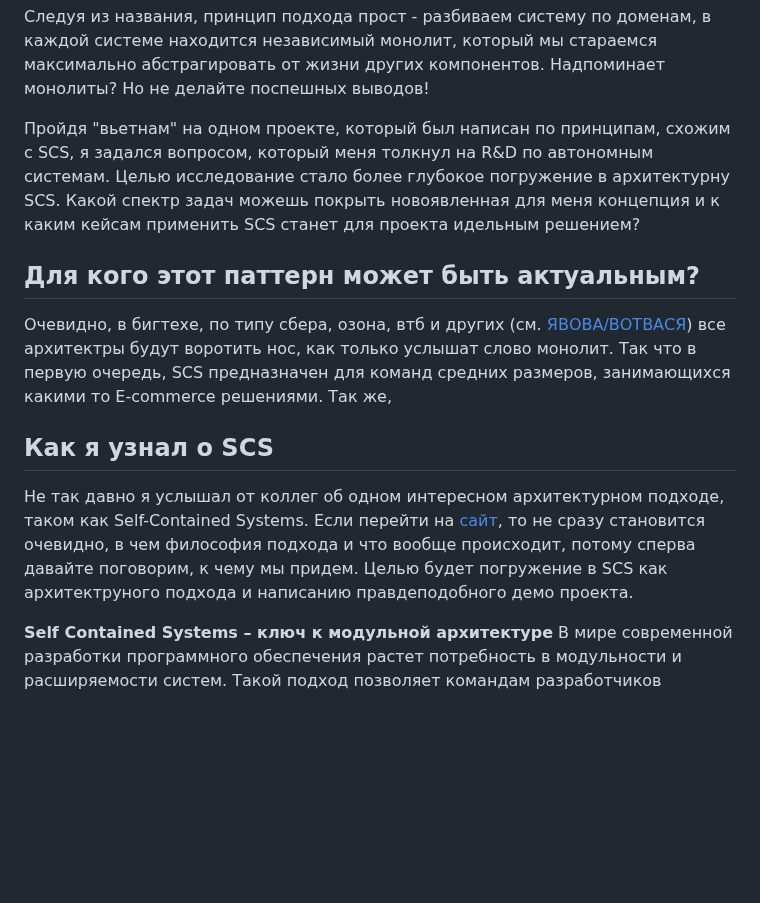
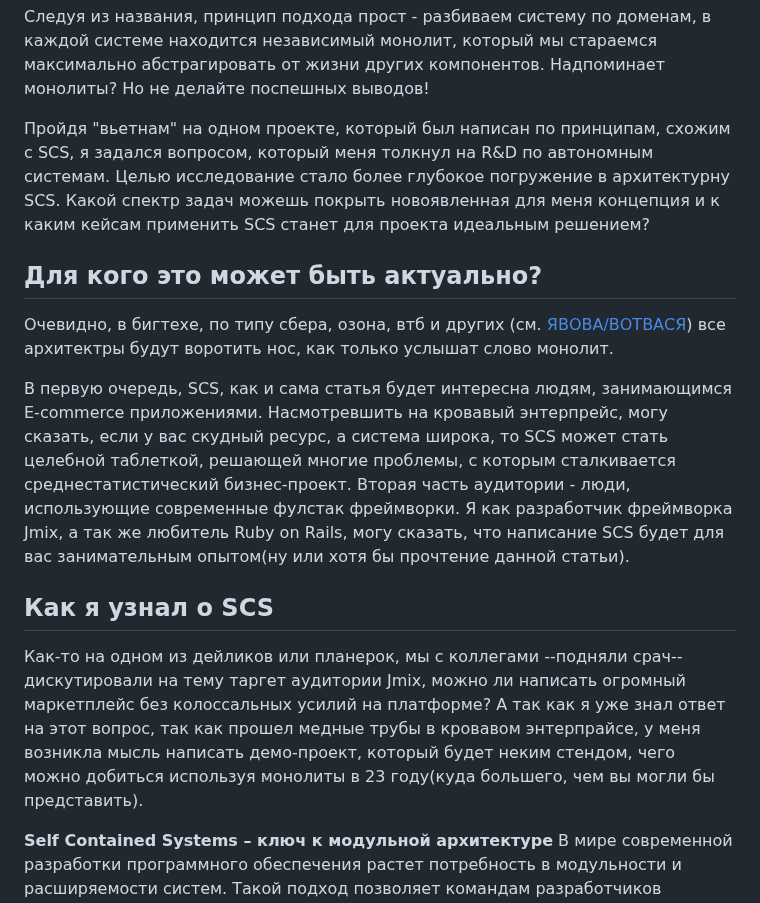
Before and after one commit to KartnDev/FoodDeliveryJmix, a Markdown page: FoodDelivery-all/README.md, the part around one of its changes. Rendered like a GitHub page; blank space fills up the shorter version.

Commit message:
Refactor docs

```diff
--- a/FoodDelivery-all/README.md
+++ b/FoodDelivery-all/README.md
@@ -11,20 +13,24 @@
 
 Пройдя "вьетнам" на одном проекте, который был написан по принципам, схожим с SCS, я задался вопросом, который меня толкнул на R&D
 по автономным системам. Целью исследование стало более глубокое погружение в архитектурну SCS. Какой спектр задач
-можешь покрыть новоявленная для меня концепция и к каким кейсам применить SCS станет для проекта идельным решением?
+можешь покрыть новоявленная для меня концепция и к каким кейсам применить SCS станет для проекта идеальным решением?
 
-## Для кого этот паттерн может быть актуальным?
+## Для кого это может быть актуально?
 Очевидно, в бигтехе, по типу сбера, озона, втб и других (см. [ЯВОВА/ВОТВАСЯ](https://habr.com/ru/articles/586426/))
-все архитектры будут воротить нос, как только услышат слово монолит. Так что в первую очередь, SCS предназначен для команд
-средних размеров, занимающихся какими то E-commerce решениями. Так же,
+все архитектры будут воротить нос, как только услышат слово монолит.
+
+В первую очередь, SCS, как и сама статья будет интересна людям, занимающимся E-commerce приложениями. Насмотревшить на кровавый
+энтерпрейс, могу сказать, если у вас скудный ресурс, а система широка, то SCS может стать целебной таблеткой, решающей
+многие проблемы, с которым сталкивается среднестатистический бизнес-проект.
+Вторая часть аудитории - люди, использующие современные фулстак фреймворки. Я как разработчик фреймворка Jmix, а так же
+любитель Ruby on Rails, могу сказать, что написание SCS будет для вас занимательным опытом(ну или хотя бы прочтение данной статьи).
 
 ## Как я узнал о SCS
-
-Не так давно я услышал от коллег об одном интересном архитектурном подходе, таком как Self-Contained Systems. Если
-перейти на [сайт](https://scs-architecture.org/),
-то не сразу становится очевидно, в чем философия подхода и что вообще происходит, потому сперва давайте поговорим, к
-чему мы придем.
-Целью будет погружение в SCS как архитектруного подхода и написанию правдеподобного демо проекта.
+Как-то на одном из дейликов или планерок, мы с коллегами --подняли срач-- дискутировали на тему таргет аудитории Jmix,
+можно ли написать огромный маркетплейс без колоссальных усилий на платформе?
+А так как я уже знал ответ на этот вопрос, так как прошел медные трубы в кровавом энтерпрайсе, у меня возникла мысль
+написать демо-проект, который будет неким стендом, чего можно добиться используя монолиты в 23 году(куда большего,
+чем вы могли бы представить).
 
 **Self Contained Systems – ключ к модульной архитектуре**
 В мире современной разработки программного обеспечения растет потребность в модульности и расширяемости систем. Такой
```
Also changed, not shown: other parts of FoodDelivery-all/README.md (+2 -0 lines).
